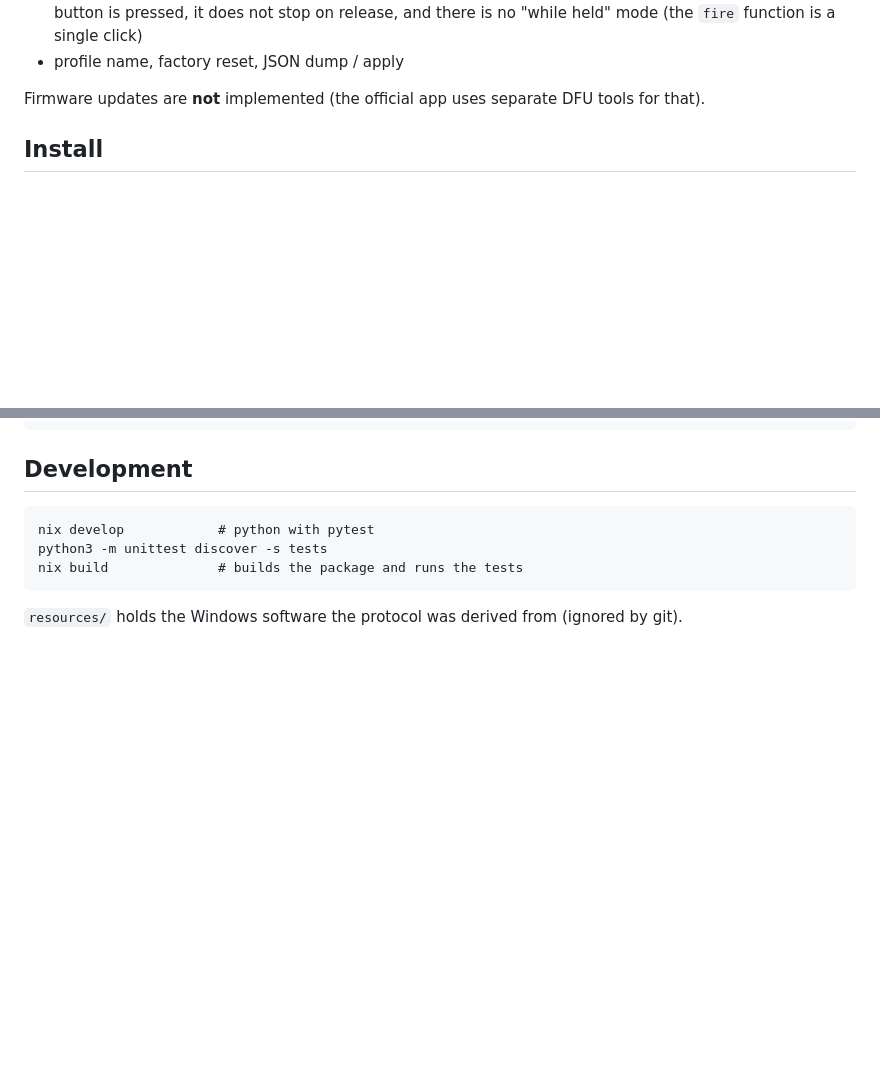
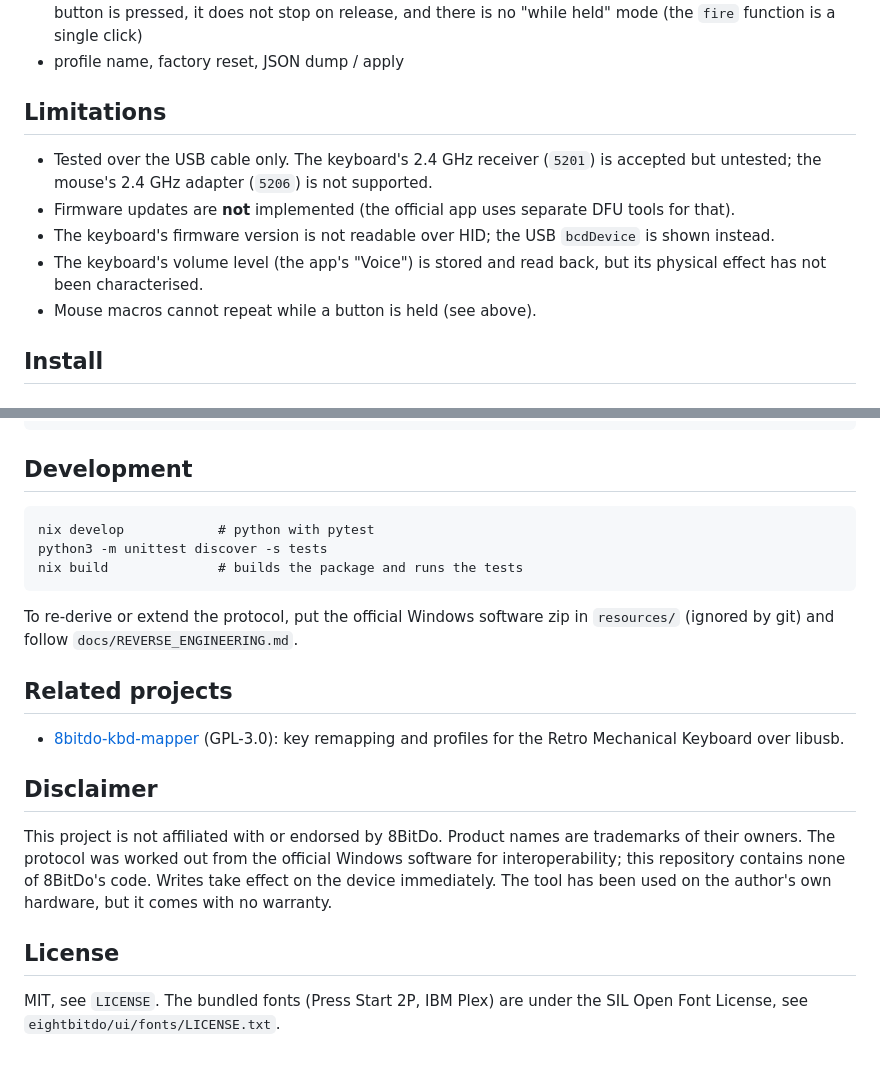
Before and after one commit to ThatCrispyToast/8bitdo_linux, a Markdown page: README.md, 2 parts joined by grey strips. Rendered like a GitHub page; blank space fills up the shorter version.

Commit message:
Prepare for publication
- Add the MIT LICENSE that pyproject.toml already declared; package
  metadata (authors, URLs, classifiers) and flake meta (homepage, license).
- README: a Limitations section (receivers untested, no firmware updates,
  ...), a clone URL for the pip install, related projects, disclaimer and
  license.
- Fresh screenshots of the current UI from the demo data.

````diff
--- a/README.md
+++ b/README.md
@@ -38,8 +38,17 @@ Mouse (USB `2dc8:5205`):
   there is no "while held" mode (the `fire` function is a single click)
 - profile name, factory reset, JSON dump / apply
 
-Firmware updates are **not** implemented (the official app uses separate
-DFU tools for that).
+## Limitations
+
+- Tested over the USB cable only. The keyboard's 2.4 GHz receiver (`5201`) is
+  accepted but untested; the mouse's 2.4 GHz adapter (`5206`) is not supported.
+- Firmware updates are **not** implemented (the official app uses separate
+  DFU tools for that).
+- The keyboard's firmware version is not readable over HID; the USB `bcdDevice`
+  is shown instead.
+- The keyboard's volume level (the app's "Voice") is stored and read back, but
+  its physical effect has not been characterised.
+- Mouse macros cannot repeat while a button is held (see above).
 
 ## Install
 
@@ -173,5 +183,23 @@ python3 -m unittest discover -s tests
 nix build              # builds the package and runs the tests
 ```
 
-`resources/` holds the Windows software the protocol was derived from
-(ignored by git).
+To re-derive or extend the protocol, put the official Windows software zip in
+`resources/` (ignored by git) and follow `docs/REVERSE_ENGINEERING.md`.
+
+## Related projects
+
+- [8bitdo-kbd-mapper](https://github.com/goncalor/8bitdo-kbd-mapper) (GPL-3.0):
+  key remapping and profiles for the Retro Mechanical Keyboard over libusb.
+
+## Disclaimer
+
+This project is not affiliated with or endorsed by 8BitDo. Product names are
+trademarks of their owners. The protocol was worked out from the official
+Windows software for interoperability; this repository contains none of 8BitDo's
+code. Writes take effect on the device immediately. The tool has been used on
+the author's own hardware, but it comes with no warranty.
+
+## License
+
+MIT, see `LICENSE`. The bundled fonts (Press Start 2P, IBM Plex) are under the
+SIL Open Font License, see `eightbitdo/ui/fonts/LICENSE.txt`.
````
Also changed, not shown: other parts of README.md (+2 -1 lines), docs/REVERSE_ENGINEERING.md (+4 -3 lines), docs/screenshot-keyboard.png, docs/screenshot-mouse.png, 3 other files.
